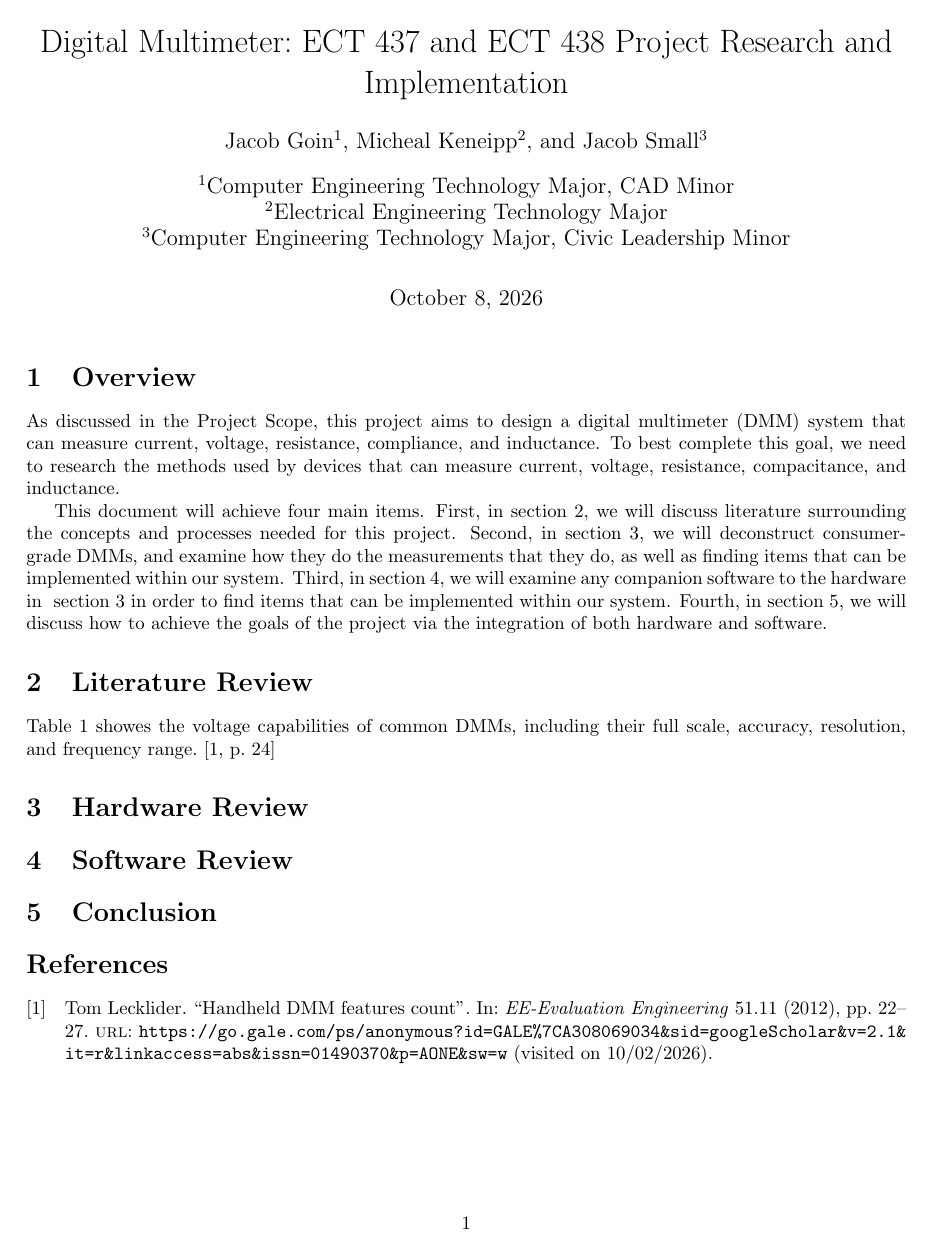
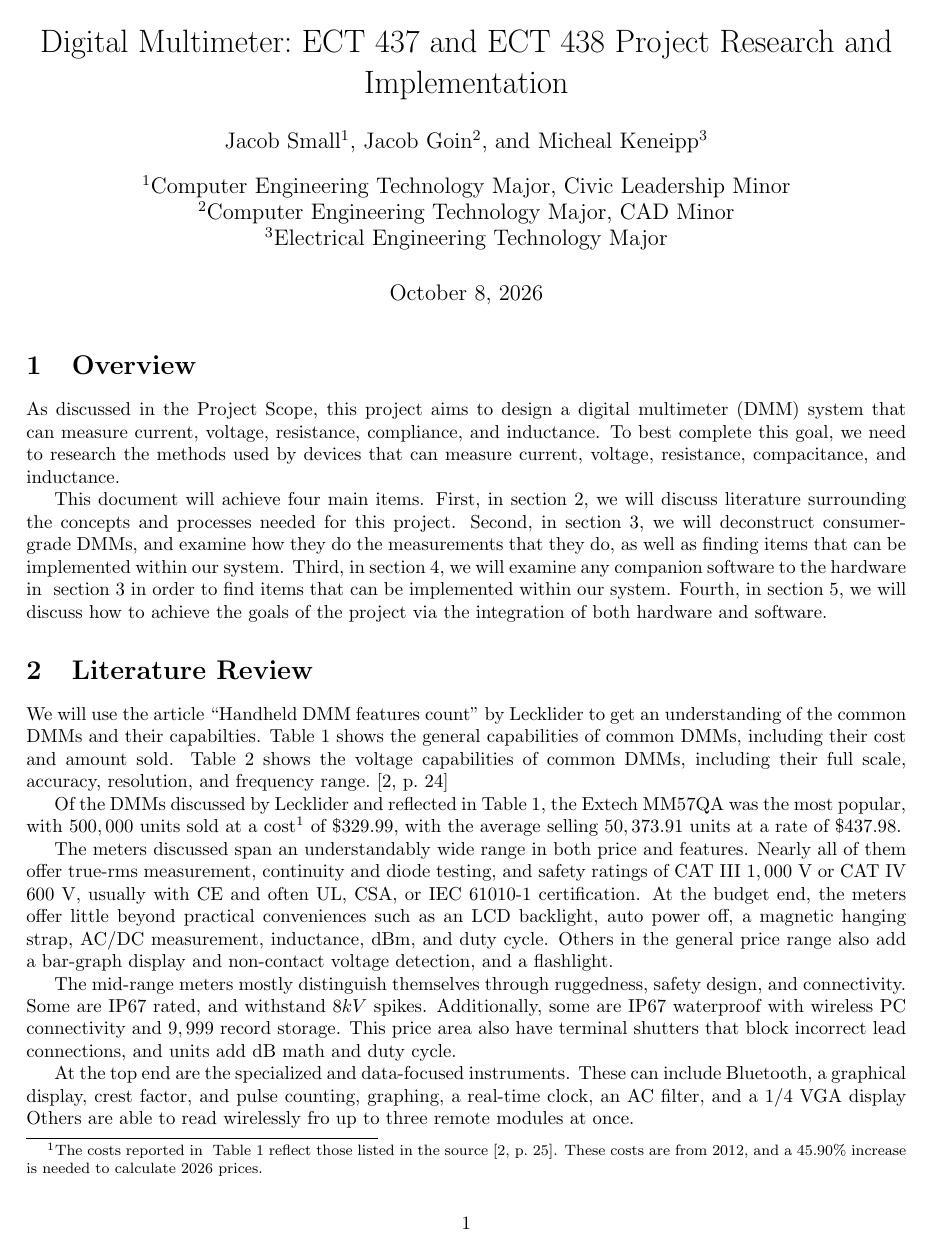
Before and after one commit to smallbot3000/DigitalMultimeter, a LaTeX document (research.tex, which reads Commands and Packages/commands.tex, Commands and Packages/packages.tex, input_this.tex): page 1 of 2 before the commit and page 1 of 4 after it. Compiled offline with pdfLaTeX.

Commit message:
Add general information to the research file and voltage capabilities tables for common DMMs

```diff
--- a/Commands and Packages/commands.tex
+++ b/Commands and Packages/commands.tex
@@ -6,3 +6,8 @@
 \newcommand{\thedoctitle}{\@doctitle@text}
 \newcommand{\theshorttitle}{\@shorttitle@text}
 \makeatother
+
+\setlist[enumerate,1]{label=\arabic*.}
+\setlist[enumerate,2]{label=\theenumi\arabic*.}
+\setlist[enumerate,3]{label=\theenumii\arabic*.}
+\setlist[enumerate,4]{label=\theenumiii\arabic*.}
--- a/Commands and Packages/packages.tex
+++ b/Commands and Packages/packages.tex
@@ -6,3 +6,4 @@
 \usepackage[margin=1in]{geometry}
 \usepackage{fancyhdr}
 \usepackage{rotating}
+\usepackage{enumitem}
--- a/input_this.tex
+++ b/input_this.tex
@@ -15,9 +13,10 @@
-\author[2]{Micheal Keneipp}
-\author[3]{Jacob Small}
+\author[1]{Jacob Small}
+\author[2]{Jacob Goin}
+\author[3]{Micheal Keneipp}
 
 %majors and minors
-\affil[1]{Computer Engineering Technology Major, CAD Minor}
-\affil[2]{Electrical Engineering Technology Major}
-\affil[3]{Computer Engineering Technology Major, Civic Leadership Minor}
+\affil[1]{Computer Engineering Technology Major, Civic Leadership Minor}
+\affil[2]{Computer Engineering Technology Major, CAD Minor}
+\affil[3]{Electrical Engineering Technology Major}
 
 \addbibresource{bibliography.bib}
--- a/research.tex
+++ b/research.tex
@@ -22,5 +22,34 @@
     both hardware and software.
 
     \section{Literature Review}\label{sec:lit_rev}
-    \autoref{tab:ac_com_dmms} showes the voltage capabilities of common DMMs, including their full scale, accuracy,
+    We will use the article~\citetitle{lecklider2012handheld} by~\citeauthor{lecklider2012handheld} to get an
+    understanding of the common DMMs and their capabilties.
+    \autoref{tab:gen_com_dmms} shows the general capabilities of common DMMs, including their cost and amount sold.
+    \autoref{tab:ac_com_dmms} shows the voltage capabilities of common DMMs, including their full scale, accuracy,
     resolution, and frequency range.~\parencite[24]{lecklider2012handheld}
+    \input{Tables/std_dmms_gen_info}
+    \input{Tables/std_dmms_voltage}
+
+    Of the DMMs discussed by~\citeauthor{lecklider2012handheld} and reflected in~\autoref{tab:gen_com_dmms}, the
+    Extech MM57QA was the most popular, with $500,000$ units sold at a cost\footnote{The costs reported in~
+    \autoref{tab:gen_com_dmms} reflect those listed in the source~\parencite[25]{lecklider2012handheld}.
+    These costs are from 2012, and a $45.90\%$ increase is needed to calculate 2026 prices.}
+    of $\$329.99$, with the average selling $50,373.91$ units at a rate of $\$437.98$.
+
+    The meters discussed span an understandably wide range in both price and features.
+    Nearly all of them offer true-rms measurement, continuity and diode testing, and safety ratings of CAT III $1,000$ V or CAT IV $600$ V,
+    usually with CE and often UL, CSA, or IEC 61010-1 certification.
+    At the budget end, the meters offer little beyond practical conveniences such as an LCD backlight, auto power
+    off, a magnetic hanging strap, AC/DC measurement, inductance, dBm, and duty cycle.
+    Others in the general price range also add a bar-graph display and non-contact voltage detection, and a flashlight.
+
+    The mid-range meters mostly distinguish themselves through ruggedness, safety design, and connectivity.
+    Some are IP67 rated, and withstand $8kV$ spikes.
+    Additionally, some are IP67 waterproof with wireless PC connectivity and $9,999$ record storage.
+    This price area also have terminal shutters that block incorrect lead connections, and units add dB math and
+    duty cycle.
+
+    At the top end are the specialized and data-focused instruments.
+    These can include Bluetooth, a graphical display, crest factor, and pulse counting, graphing, a real-time
+    clock, an AC filter, and a 1/4 VGA display Others are able to read wirelessly fro  up to three remote modules at
+    once.
```
Also changed, not shown: Tables/std_dmms_gen_info.tex (added, +31 -0 lines), Tables/std_dmms_voltage.tex (added, +33 -0 lines), bibliography.bib (+8 -0 lines), input_this.tex (4 more changed lines), research.tex (44 more changed lines).
